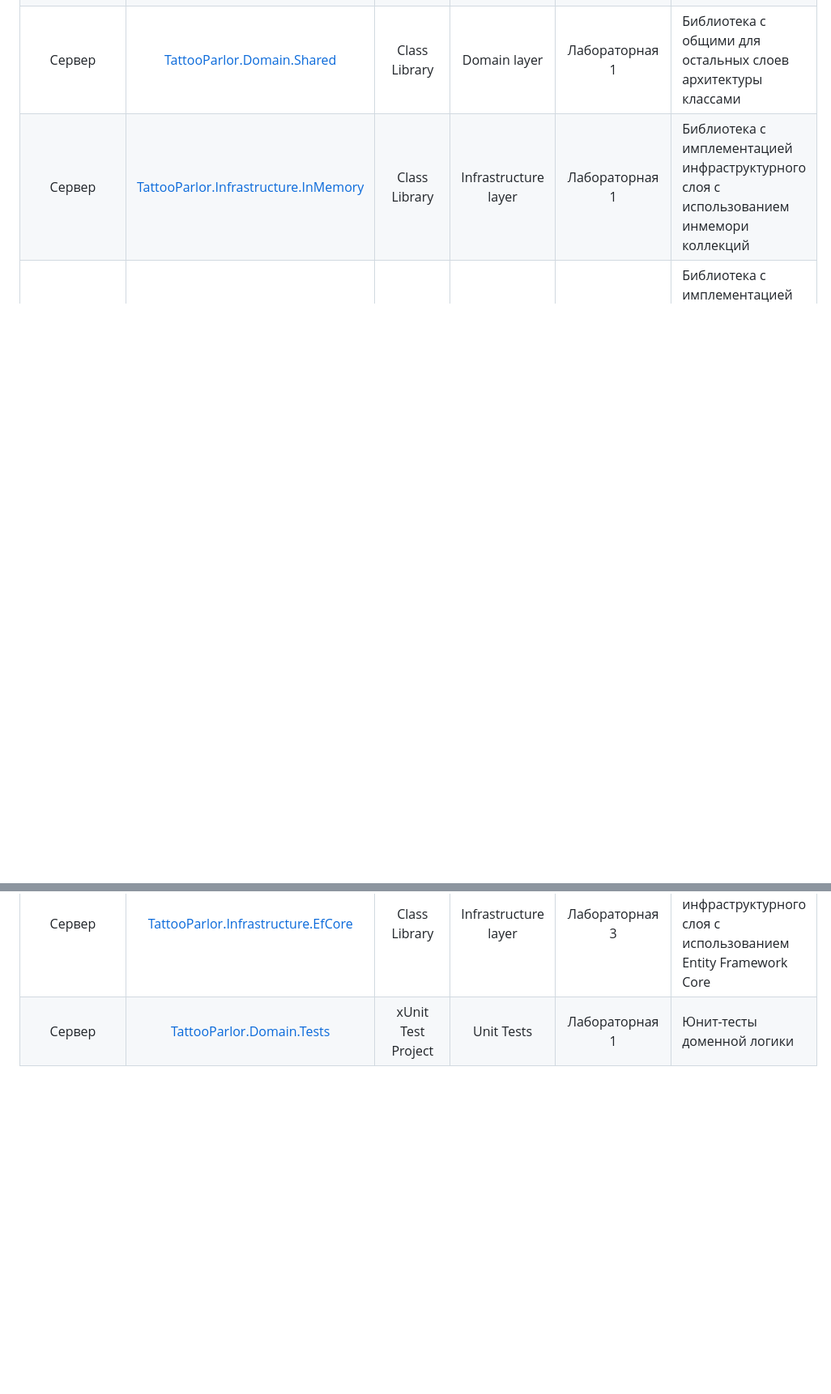
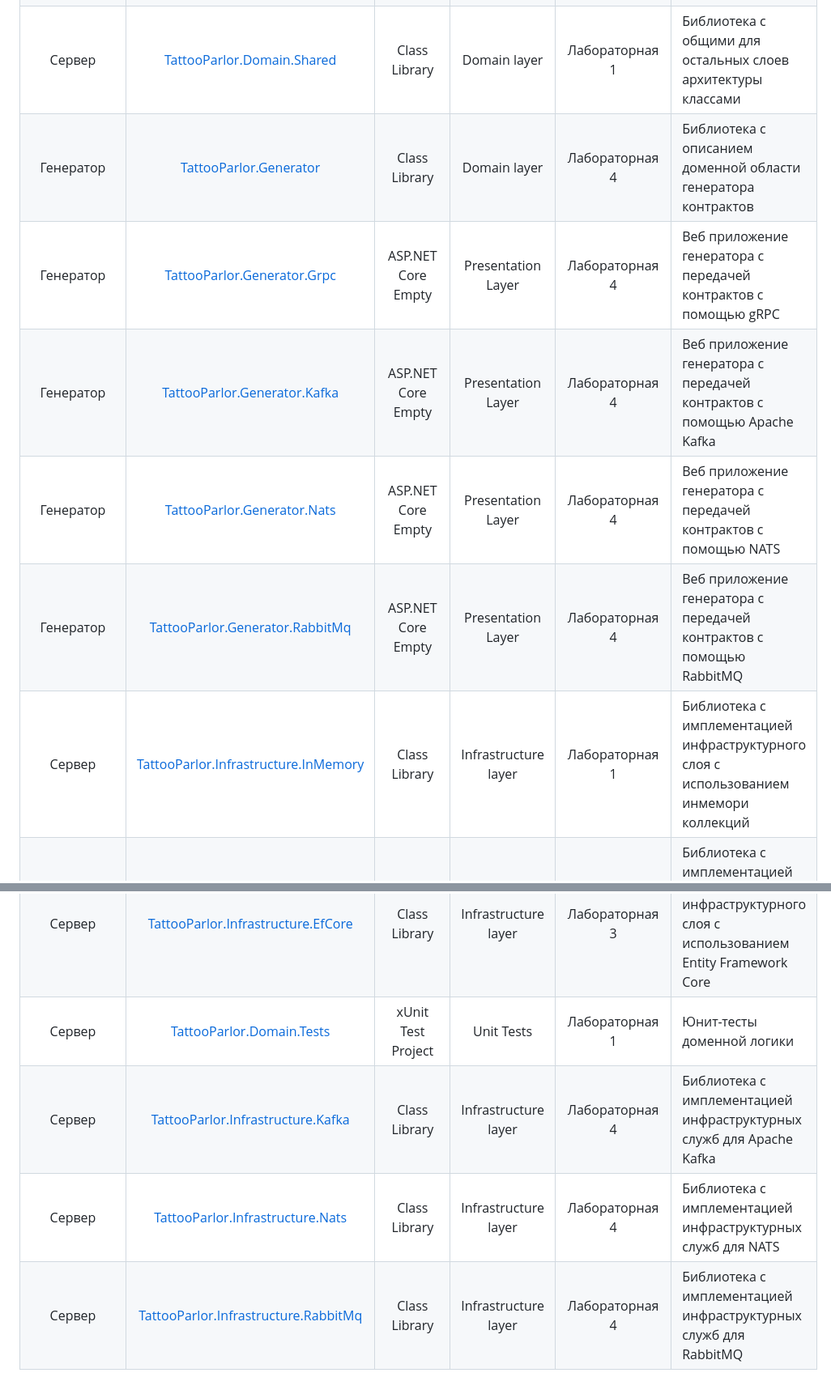
Before and after one commit to alxmcs/enterprise-development-samples, a Markdown page: TattooParlor/README.md, 2 parts joined by grey strips. Shown at 81% size. GitHub-like rendering; blank space fills up the shorter version.

```diff
--- a/TattooParlor/README.md
+++ b/TattooParlor/README.md
@@ -43,6 +43,14 @@
 |Сервер|[TattooParlor.Application.Contracts](https://github.com/alxmcs/enterprise-development-samples/tree/main/TattooParlor/TattooParlor.Application.Contracts)|Class Library|Application layer|Лабораторная 2|Библиотека с контрактами|
 |Сервер|[TattooParlor.Domain](https://github.com/alxmcs/enterprise-development-samples/tree/main/TattooParlor/TattooParlor.Domain)|Class Library|Domain layer|Лабораторная 1|Библиотека с описанием доменной области сервера|
 |Сервер|[TattooParlor.Domain.Shared](https://github.com/alxmcs/enterprise-development-samples/tree/main/TattooParlor/TattooParlor.Domain.Shared)|Class Library|Domain layer|Лабораторная 1|Библиотека с общими для остальных слоев архитектуры классами|
+|Генератор|[TattooParlor.Generator](https://github.com/alxmcs/enterprise-development-samples/tree/main/TattooParlor/TattooParlor.Generator)|Class Library|Domain layer|Лабораторная 4|Библиотека с описанием доменной области генератора контрактов|
+|Генератор|[TattooParlor.Generator.Grpc](https://github.com/alxmcs/enterprise-development-samples/tree/main/TattooParlor/TattooParlor.Generator.Grpc)|ASP.NET Core Empty|Presentation Layer|Лабораторная 4|Веб приложение генератора с передачей контрактов с помощью gRPC |
+|Генератор|[TattooParlor.Generator.Kafka](https://github.com/alxmcs/enterprise-development-samples/tree/main/TattooParlor/TattooParlor.Generator.Kafka)|ASP.NET Core Empty|Presentation Layer|Лабораторная 4|Веб приложение генератора с передачей контрактов с помощью Apache Kafka |
+|Генератор|[TattooParlor.Generator.Nats](https://github.com/alxmcs/enterprise-development-samples/tree/main/TattooParlor/TattooParlor.Generator.Nats)|ASP.NET Core Empty|Presentation Layer|Лабораторная 4|Веб приложение генератора с передачей контрактов с помощью NATS |
+|Генератор|[TattooParlor.Generator.RabbitMq](https://github.com/alxmcs/enterprise-development-samples/tree/main/TattooParlor/TattooParlor.Generator.RabbitMq)|ASP.NET Core Empty|Presentation Layer|Лабораторная 4|Веб приложение генератора с передачей контрактов с помощью RabbitMQ |
 |Сервер|[TattooParlor.Infrastructure.InMemory](https://github.com/alxmcs/enterprise-development-samples/tree/main/TattooParlor/TattooParlor.Infrastructure.InMemory)|Class Library|Infrastructure layer|Лабораторная 1|Библиотека с имплементацией инфраструктурного слоя с использованием инмемори коллекций|
 |Сервер|[TattooParlor.Infrastructure.EfCore](https://github.com/alxmcs/enterprise-development-samples/tree/main/TattooParlor/TattooParlor.Infrastructure.EfCore)|Class Library|Infrastructure layer|Лабораторная 3|Библиотека с имплементацией инфраструктурного слоя с использованием Entity Framework Core|
 |Сервер|[TattooParlor.Domain.Tests](https://github.com/alxmcs/enterprise-development-samples/tree/main/TattooParlor/TattooParlor.Domain.Tests)|xUnit Test Project|Unit Tests|Лабораторная 1|Юнит-тесты доменной логики|
+|Сервер|[TattooParlor.Infrastructure.Kafka](https://github.com/alxmcs/enterprise-development-samples/tree/main/TattooParlor/TattooParlor.Infrastructure.Kafka)|Class Library|Infrastructure layer|Лабораторная 4|Библиотека с имплементацией инфраструктурных служб для Apache Kafka|
+|Сервер|[TattooParlor.Infrastructure.Nats](https://github.com/alxmcs/enterprise-development-samples/tree/main/TattooParlor/TattooParlor.Infrastructure.Nats)|Class Library|Infrastructure layer|Лабораторная 4|Библиотека с имплементацией инфраструктурных служб для NATS|
+|Сервер|[TattooParlor.Infrastructure.RabbitMq](https://github.com/alxmcs/enterprise-development-samples/tree/main/TattooParlor/TattooParlor.Infrastructure.RabbitMq)|Class Library|Infrastructure layer|Лабораторная 4|Библиотека с имплементацией инфраструктурных служб для RabbitMQ|
```
